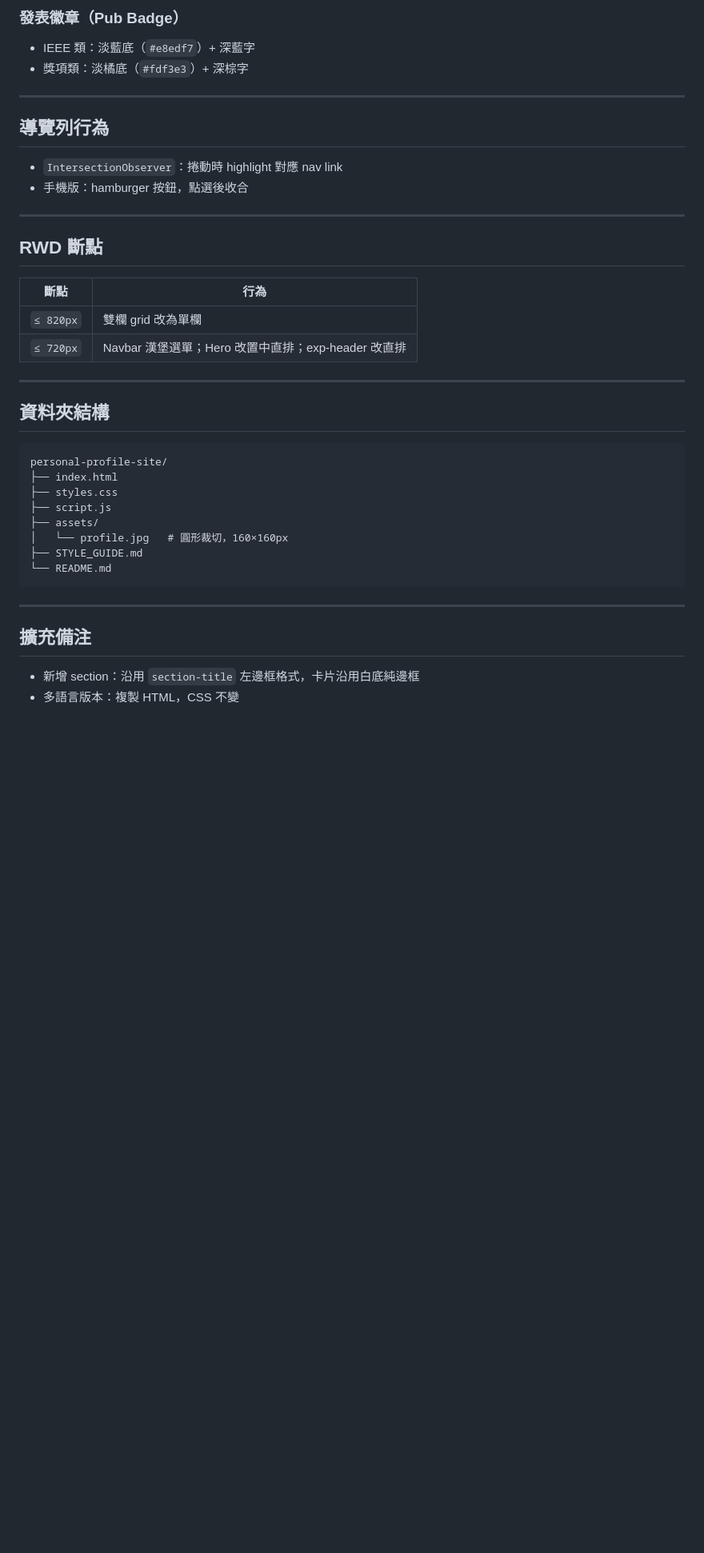
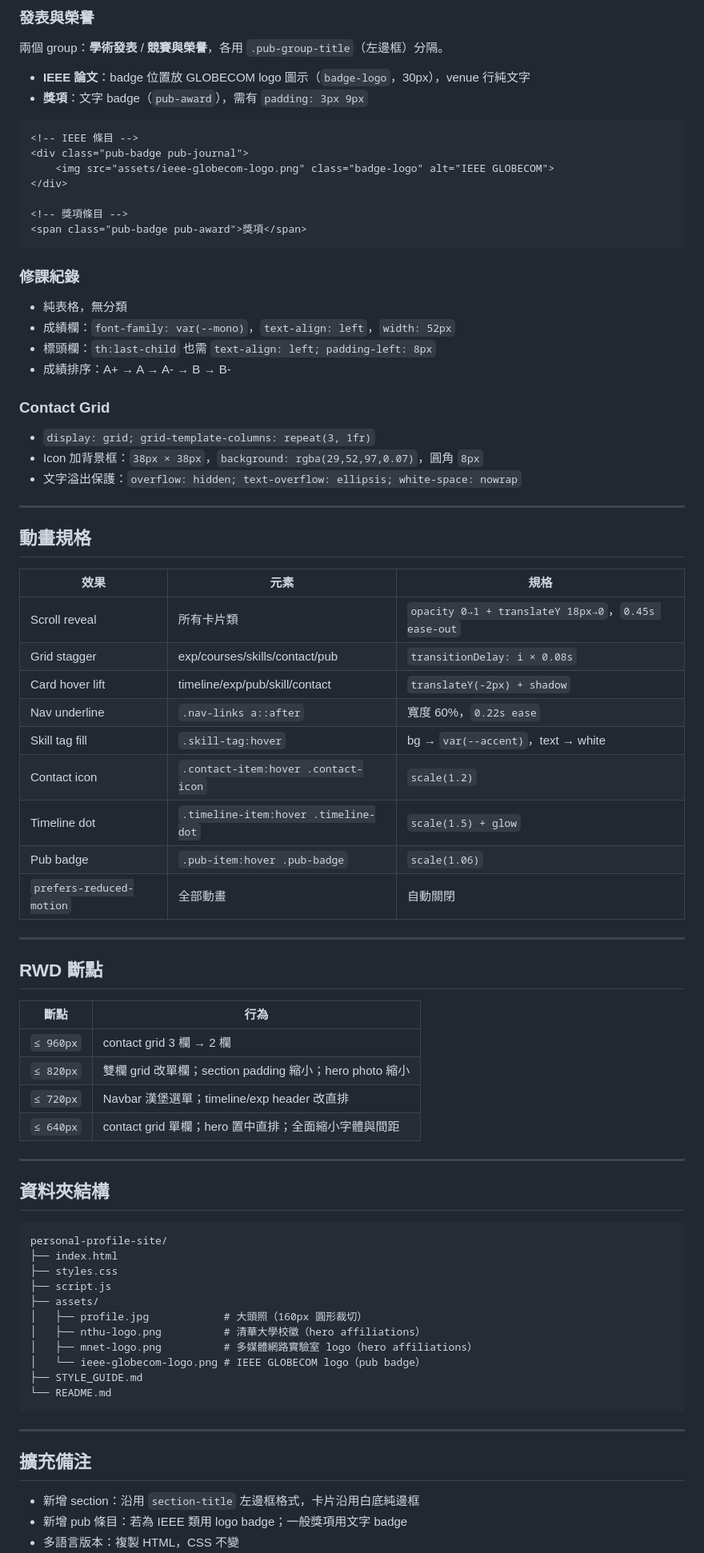
Before and after one commit to marcowang-0423/marco-resume, a Markdown page: STYLE_GUIDE.md, the part around one of its changes. Shown at 80% size. Rendered like a GitHub page; blank space fills up the shorter version.

````diff
--- a/STYLE_GUIDE.md
+++ b/STYLE_GUIDE.md
@@ -121,14 +117,47 @@ Google Fonts 引入：
 
-### 發表徽章（Pub Badge）
-- IEEE 類：淡藍底（`#e8edf7`）+ 深藍字
-- 獎項類：淡橘底（`#fdf3e3`）+ 深棕字
+### 發表與榮譽
+
+兩個 group：**學術發表** / **競賽與榮譽**，各用 `.pub-group-title`（左邊框）分隔。
+
+- **IEEE 論文**：badge 位置放 GLOBECOM logo 圖示（`badge-logo`，30px），venue 行純文字
+- **獎項**：文字 badge（`pub-award`），需有 `padding: 3px 9px`
+
+```html
+<!-- IEEE 條目 -->
+<div class="pub-badge pub-journal">
+    <img src="assets/ieee-globecom-logo.png" class="badge-logo" alt="IEEE GLOBECOM">
+</div>
+
+<!-- 獎項條目 -->
+<span class="pub-badge pub-award">獎項</span>
+```
+
+### 修課紀錄
+- 純表格，無分類
+- 成績欄：`font-family: var(--mono)`，`text-align: left`，`width: 52px`
+- 標頭欄：`th:last-child` 也需 `text-align: left; padding-left: 8px`
+- 成績排序：A+ → A → A- → B → B-
+
+### Contact Grid
+- `display: grid; grid-template-columns: repeat(3, 1fr)`
+- Icon 加背景框：`38px × 38px`，`background: rgba(29,52,97,0.07)`，圓角 `8px`
+- 文字溢出保護：`overflow: hidden; text-overflow: ellipsis; white-space: nowrap`
 
 ---
 
-## 導覽列行為
+## 動畫規格
 
-- `IntersectionObserver`：捲動時 highlight 對應 nav link
-- 手機版：hamburger 按鈕，點選後收合
+| 效果 | 元素 | 規格 |
+|------|------|------|
+| Scroll reveal | 所有卡片類 | `opacity 0→1 + translateY 18px→0`，`0.45s ease-out` |
+| Grid stagger | exp/courses/skills/contact/pub | `transitionDelay: i × 0.08s` |
+| Card hover lift | timeline/exp/pub/skill/contact | `translateY(-2px) + shadow` |
+| Nav underline | `.nav-links a::after` | 寬度 60%，`0.22s ease` |
+| Skill tag fill | `.skill-tag:hover` | bg → `var(--accent)`，text → white |
+| Contact icon | `.contact-item:hover .contact-icon` | `scale(1.2)` |
+| Timeline dot | `.timeline-item:hover .timeline-dot` | `scale(1.5) + glow` |
+| Pub badge | `.pub-item:hover .pub-badge` | `scale(1.06)` |
+| `prefers-reduced-motion` | 全部動畫 | 自動關閉 |
 
 ---
 
@@ -136,8 +165,10 @@ Google Fonts 引入：
 
 | 斷點      | 行為                                                         |
 |-----------|--------------------------------------------------------------|
-| `≤ 820px` | 雙欄 grid 改為單欄                                            |
-| `≤ 720px` | Navbar 漢堡選單；Hero 改置中直排；exp-header 改直排          |
+| `≤ 960px` | contact grid 3 欄 → 2 欄                                    |
+| `≤ 820px` | 雙欄 grid 改單欄；section padding 縮小；hero photo 縮小     |
+| `≤ 720px` | Navbar 漢堡選單；timeline/exp header 改直排                  |
+| `≤ 640px` | contact grid 單欄；hero 置中直排；全面縮小字體與間距         |
 
 ---
 
@@ -149,7 +180,10 @@ personal-profile-site/
 ├── styles.css
 ├── script.js
 ├── assets/
-│   └── profile.jpg   # 圓形裁切，160×160px
+│   ├── profile.jpg            # 大頭照（160px 圓形裁切）
+│   ├── nthu-logo.png          # 清華大學校徽（hero affiliations）
+│   ├── mnet-logo.png          # 多媒體網路實驗室 logo（hero affiliations）
+│   └── ieee-globecom-logo.png # IEEE GLOBECOM logo（pub badge）
 ├── STYLE_GUIDE.md
 └── README.md
 ```
@@ -159,4 +193,5 @@ personal-profile-site/
 ## 擴充備注
 
 - 新增 section：沿用 `section-title` 左邊框格式，卡片沿用白底純邊框
+- 新增 pub 條目：若為 IEEE 類用 logo badge；一般獎項用文字 badge
 - 多語言版本：複製 HTML，CSS 不變
````
Also changed, not shown: other parts of STYLE_GUIDE.md (+33 -38 lines).
